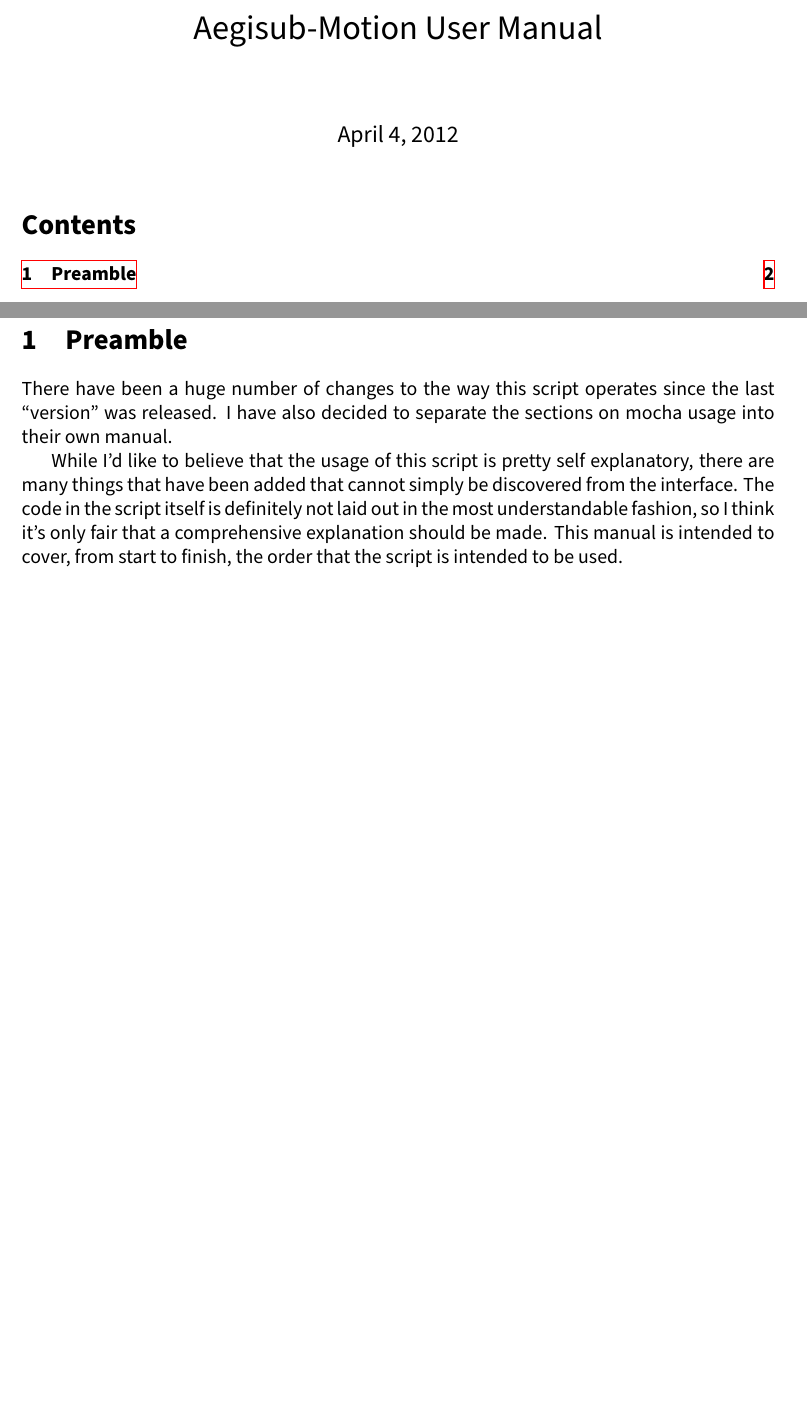
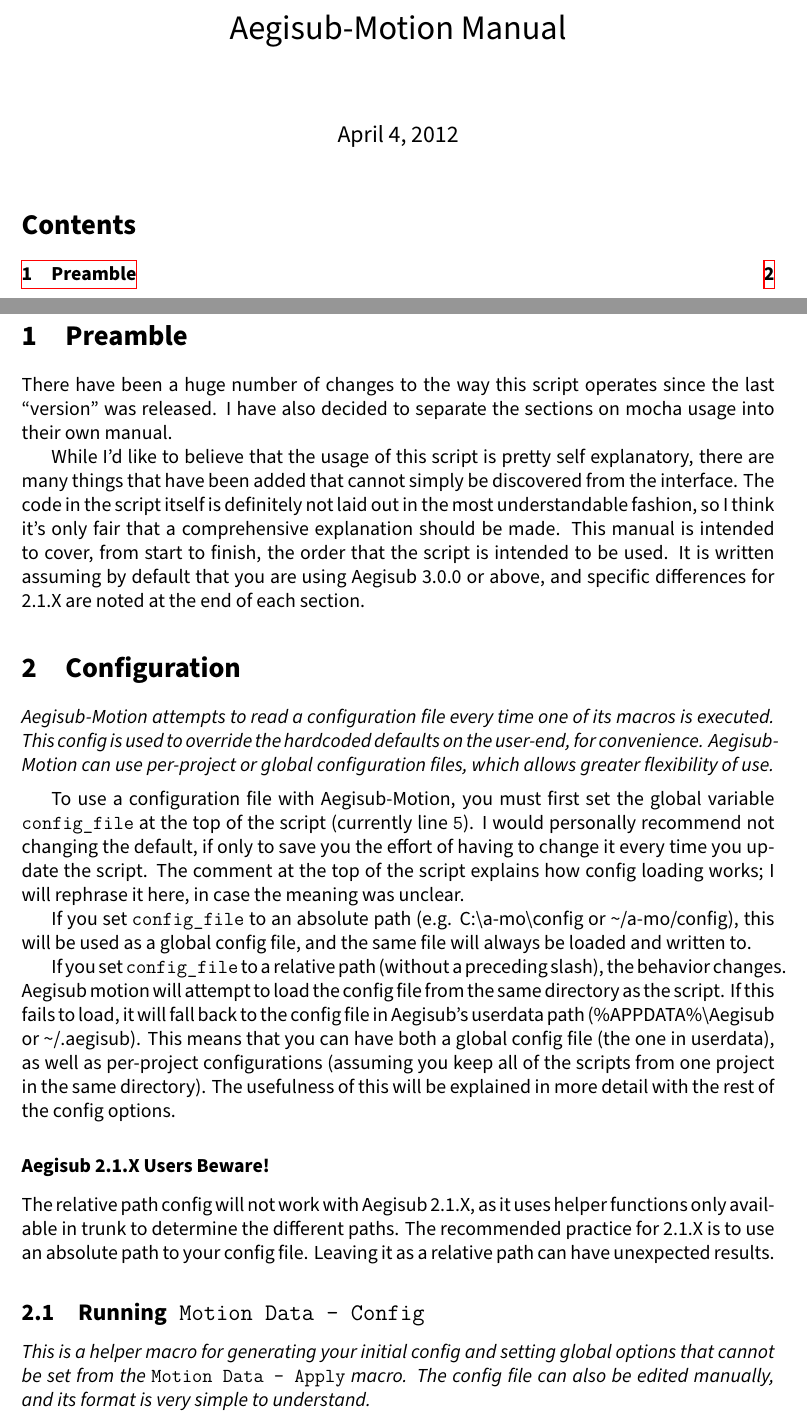
Before and after one commit to TypesettingTools/Aegisub-Motion, a LaTeX document (documentation/Manual.tex): two parts of pages 1 and 2 of 2 before the commit and two parts of pages 1 and 2 of 3 after it, joined at a grey line, cut so that both start at the same text, the shorter picture padded with empty space. Compiled offline with XeLaTeX; a missing font is replaced by an installed copy or a similar font.

Commit message:
Add beginning of config section.

```diff
--- a/documentation/Manual.tex
+++ b/documentation/Manual.tex
@@ -6,7 +6,7 @@
 \usepackage[all]{hypcap}
 \usepackage{fontspec} % using xelatex like a professional
 \setromanfont[Mapping=tex-text]{Myriad Pro}
-\title{Aegisub-Motion User Manual}
+\title{Aegisub-Motion Manual}
 \author{}
 \date{\today}
 \begin{document}
@@ -16,7 +16,27 @@
   \section{Preamble}
   There have been a huge number of changes to the way this script operates since the last ``version'' was released. I have also decided to separate the sections on mocha usage into their own manual.
 
-  While I'd like to believe that the usage of this script is pretty self explanatory, there are many things that have been added that cannot simply be discovered from the interface. The code in the script itself is definitely not laid out in the most understandable fashion, so I think it's only fair that a comprehensive explanation should be made. This manual is intended to cover, from start to finish, the order that the script is intended to be used.
+  While I'd like to believe that the usage of this script is pretty self explanatory, there are many things that have been added that cannot simply be discovered from the interface. The code in the script itself is definitely not laid out in the most understandable fashion, so I think it's only fair that a comprehensive explanation should be made. This manual is intended to cover, from start to finish, the order that the script is intended to be used. It is written assuming by default that you are using Aegisub 3.0.0 or above, and specific differences for 2.1.X are noted at the end of each section.
+
+  \section{Configuration}
+  \emph{Aegisub-Motion attempts to read a configuration file every time one of its macros is executed. This config is used to override the hardcoded defaults on the user-end, for convenience. Aegisub-Motion can use per-project or global configuration files, which allows greater flexibility of use.}
+
+  \medskip
+
+  To use a configuration file with Aegisub-Motion, you must first set the global variable {\tt config\_file} at the top of the script (currently line {\tt5}). I would personally recommend not changing the default, if only to save you the effort of having to change it every time you update the script. The comment at the top of the script explains how config loading works; I will rephrase it here, in case the meaning was unclear.
+
+  If you set {\tt{}config\_file} to an absolute path (e.g. C:\textbackslash{}a-mo\textbackslash{}config or \textasciitilde/a-mo/config), this will be used as a global config file, and the same file will always be loaded and written to.
+
+  If you set {\tt{}config\_file} to a relative path (without a preceding slash), the behavior changes. Aegisub motion will attempt to load the config file from the same directory as the script. If this fails to load, it will fall back to the config file in Aegisub's userdata path (\%APPDATA\%\textbackslash{}Aegisub or \textasciitilde/.aegisub). This means that you can have both a global config file (the one in userdata), as well as per-project configurations (assuming you keep all of the scripts from one project in the same directory). The usefulness of this will be explained in more detail with the rest of the config options.
+
+  \subsubsection*{Aegisub 2.1.X Users Beware!}
+  The relative path config will not work with Aegisub 2.1.X, as it uses helper functions only available in trunk to determine the different paths. The recommended practice for 2.1.X is to use an absolute path to your config file. Leaving it as a relative path can have unexpected results.
+
+  \subsection{Running{\tt{} Motion Data - Config}}
+  \emph{This is a helper macro for generating your initial config and setting global options that cannot be set from the }{\tt Motion Data - Apply}\emph{ macro. The config file can also be edited manually, and its format is very simple to understand.}
+
+  %screenshot etc
+
 
   \section*{Acknowledgements}
   I'd like to thank \textbackslash{}fake, \_\_ar, Hale, delamoo, nullx, zanget, Sutai, tophf and tp7 for their assistance, technical or otherwise, in writing this script. I'd also like to thank jfs and Plorkyeran (among others) for all the work they've done on Aegisub.
```
Lines whose indentation alone changed are shown as unchanged.
